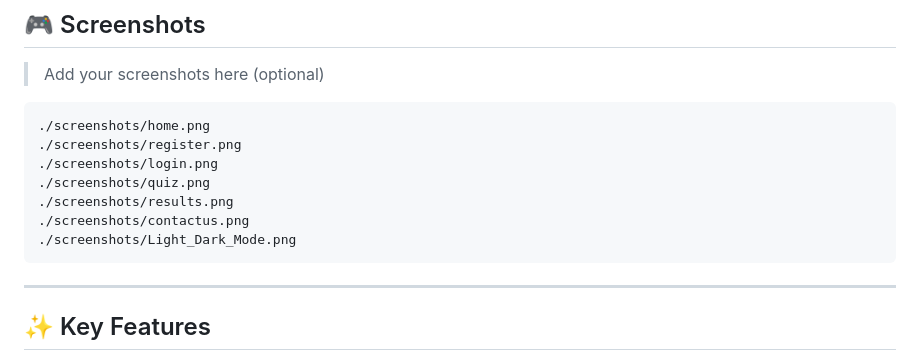
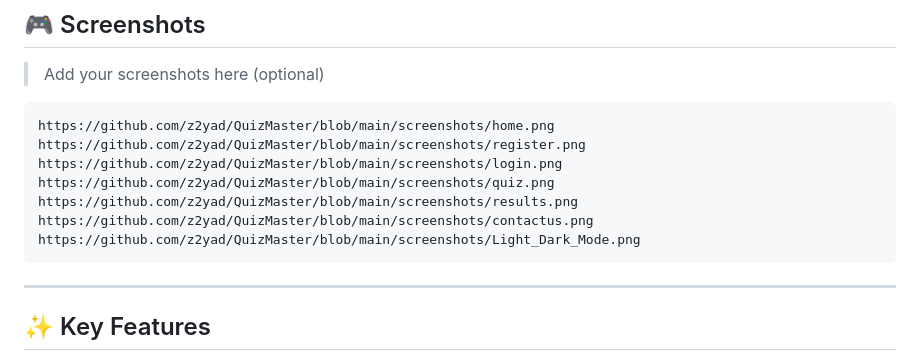
Before and after one commit to z2yad/QuizMaster, a Markdown page: ReadMe.md, the part around the change. Drawn GitHub-style.

Commit message:
Update screenshot links in ReadMe.md

````diff
--- a/ReadMe.md
+++ b/ReadMe.md
@@ -13,13 +13,13 @@ QuizMaster is a modern and fully responsive web-based quiz application built usi
 > Add your screenshots here (optional)
 
 ```
-./screenshots/home.png
-./screenshots/register.png
-./screenshots/login.png
-./screenshots/quiz.png
-./screenshots/results.png
-./screenshots/contactus.png
-./screenshots/Light_Dark_Mode.png
+https://github.com/z2yad/QuizMaster/blob/main/screenshots/home.png
+https://github.com/z2yad/QuizMaster/blob/main/screenshots/register.png
+https://github.com/z2yad/QuizMaster/blob/main/screenshots/login.png
+https://github.com/z2yad/QuizMaster/blob/main/screenshots/quiz.png
+https://github.com/z2yad/QuizMaster/blob/main/screenshots/results.png
+https://github.com/z2yad/QuizMaster/blob/main/screenshots/contactus.png
+https://github.com/z2yad/QuizMaster/blob/main/screenshots/Light_Dark_Mode.png
 ```
 
 ---
````
